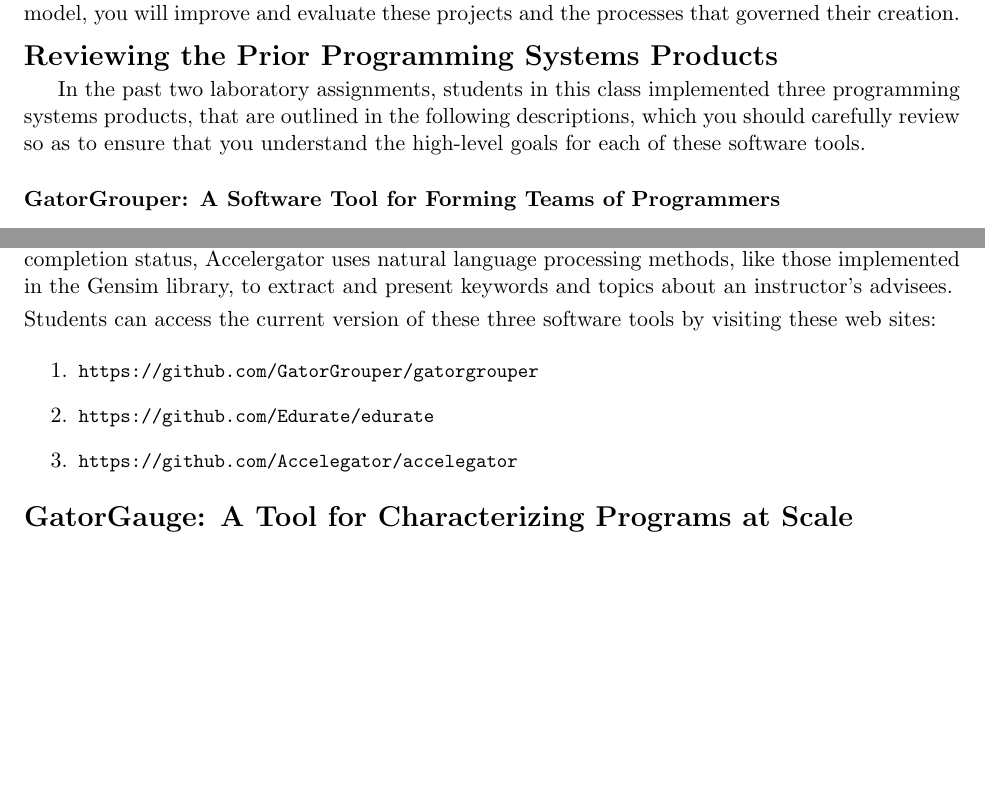
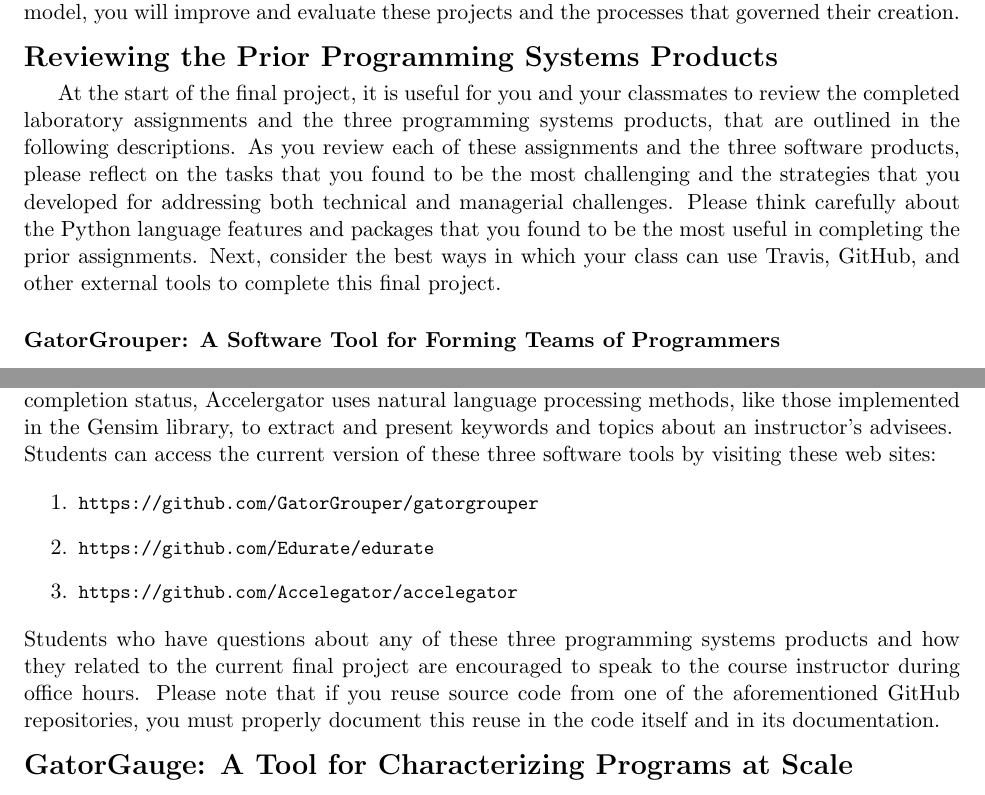
Before and after one commit to Allegheny-Computer-Science-280-F2017/cs280-F2017-lab-sheets, a LaTeX document (lab07/cs280F2017_lab07.tex): two parts of pages 1 and 2 of 3 before the commit and two parts of pages 1 and 2 of 4 after it, joined at a grey line, cut so that both start at the same text, the shorter picture padded with empty space. Compiled offline with pdfLaTeX.

Commit message:
Adding one of the concluding sentences to Introduction content in cs280F2017_lab07.

```diff
--- a/lab07/cs280F2017_lab07.tex
+++ b/lab07/cs280F2017_lab07.tex
@@ -112,9 +112,13 @@
 
 \section*{Reviewing the Prior Programming Systems Products}
 
-In the past two laboratory assignments, students in this class implemented three programming systems products, that are
-outlined in the following descriptions, which you should carefully review so as to ensure that you understand the
-high-level goals for each of these software tools.
+At the start of the final project, it is useful for you and your classmates to review the completed laboratory
+assignments and the three programming systems products, that are outlined in the following descriptions. As you review
+each of these assignments and the three software products, please reflect on the tasks that you found to be the most
+challenging and the strategies that you developed for addressing both technical and managerial challenges. Please think
+carefully about the Python language features and packages that you found to be the most useful in completing the prior
+assignments. Next, consider the best ways in which your class can use Travis, GitHub, and other external tools to
+complete this final project.
 
 \subsubsection*{GatorGrouper: A Software Tool for Forming Teams of Programmers}
 
@@ -151,8 +153,6 @@
 methods, like those implemented in the Gensim library, to extract and present keywords and topics about an instructor's
 advisees.
 
-\vspace*{.25em}
-
 \noindent
 Students can access the current version of these three software tools by visiting these web sites:
 
@@ -161,6 +161,11 @@
   \item \url{https://github.com/Edurate/edurate}
   \item \url{https://github.com/Accelegator/accelegator}
 \end{enumerate}
+
+\noindent Students who have questions about any of these three programming systems products and how they related to the
+current final project are encouraged to speak to the course instructor during office hours. Please note that if you
+reuse source code from one of the aforementioned GitHub repositories, you must properly document this reuse in the code
+itself and in its documentation.
 
 \section*{GatorGauge: A Tool for Characterizing Programs at Scale}
 
```
Also changed, not shown: lab07/cs280F2017_lab07.tex (2 more changed lines).
